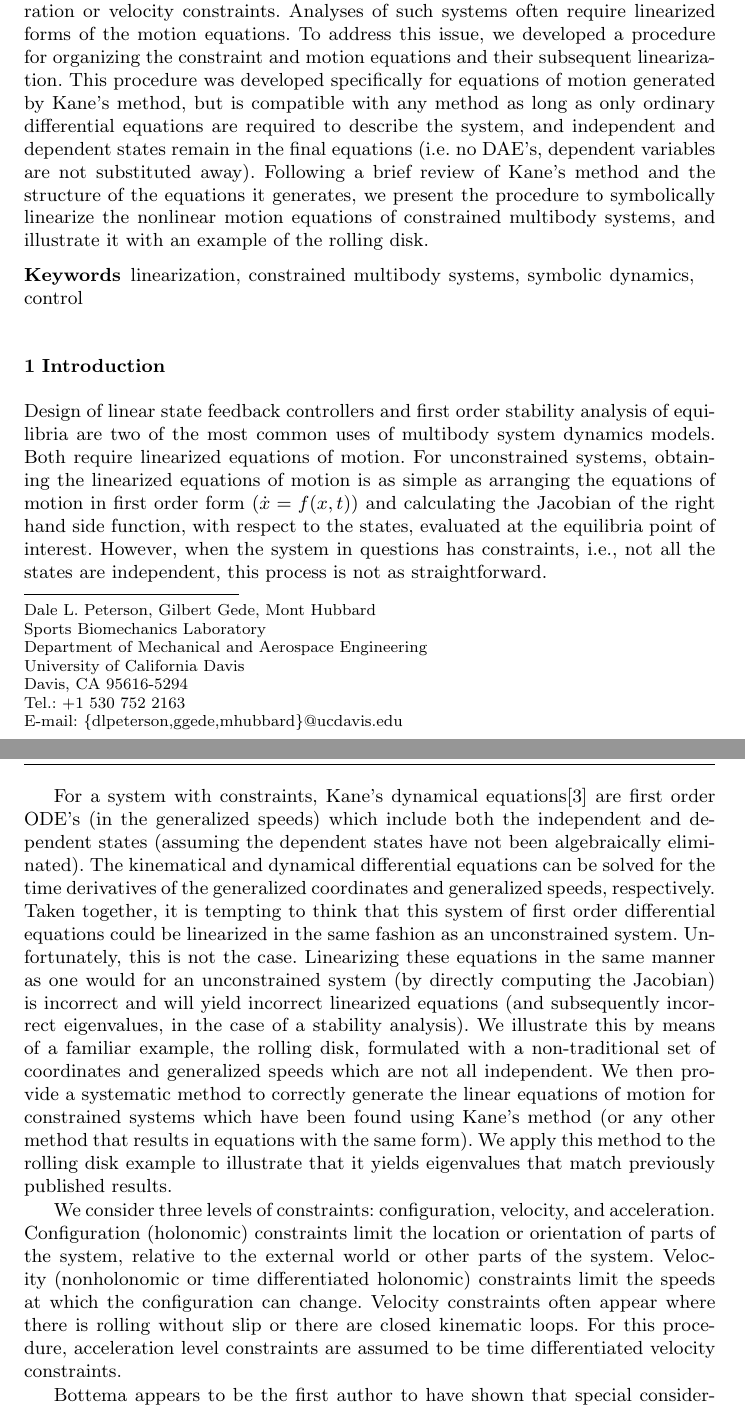
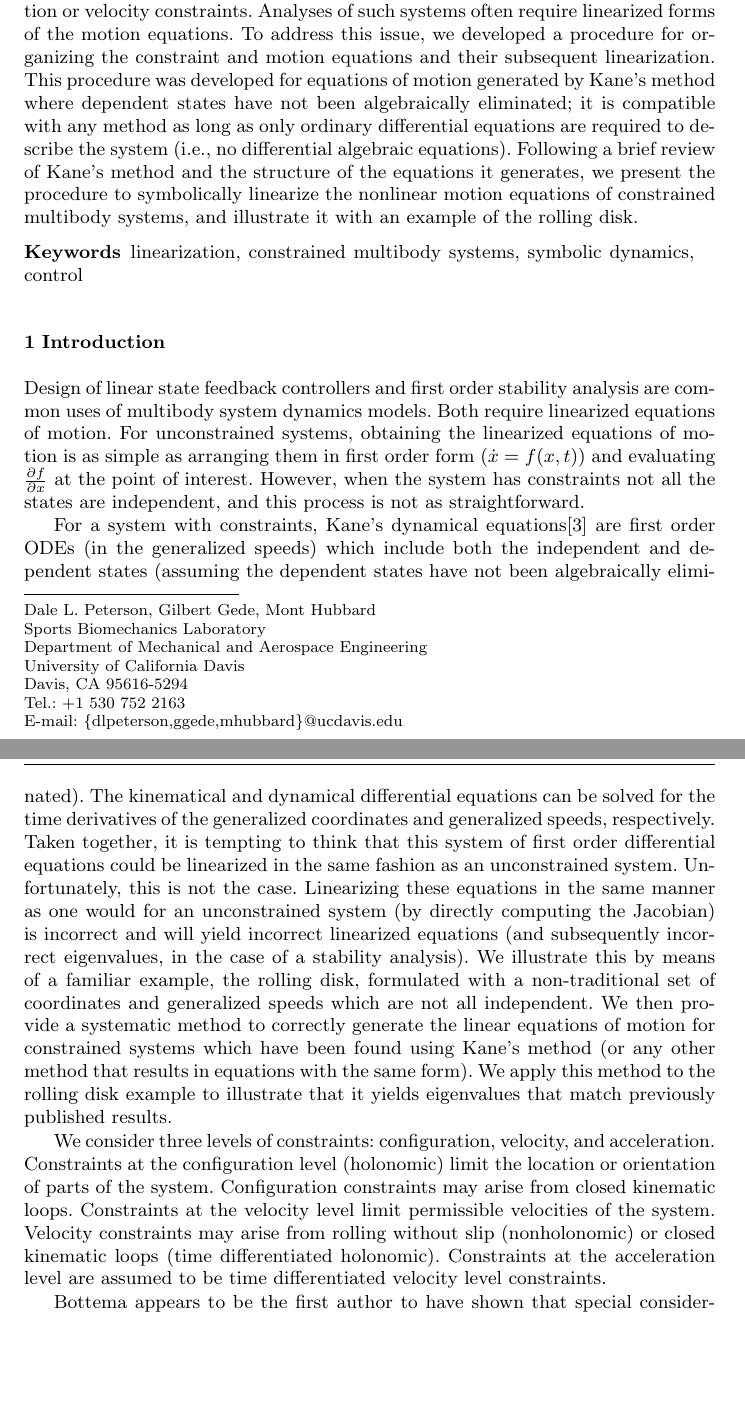
Before and after one commit to hazelnusse/SympyMechanicsPaper, a LaTeX paper (PetersonGedeHubbard2012.tex): two parts of pages 1 and 2 of 20, joined at a grey line, cut so that both start at the same text, the shorter picture padded with empty space. Compiled offline with pdfLaTeX.

Commit message:
Implement changes based on reviewer 1 comments

```diff
--- a/PetersonGedeHubbard2012.tex
+++ b/PetersonGedeHubbard2012.tex
@@ -39,11 +36,10 @@ equations.
 % Task
 To address this issue, we developed a procedure for organizing the constraint
 and motion equations and their subsequent linearization.  This procedure was
-developed specifically for equations of motion generated by Kane's method, but
-is compatible with any method as long as only ordinary differential equations
-are required to describe the system, and independent and dependent states
-remain in the final equations (i.e. no DAE's, dependent variables are not
-substituted away).
+developed for equations of motion generated by Kane's method where dependent
+states have not been algebraically eliminated; it is compatible with any method
+as long as only ordinary differential equations are required to describe the
+system (i.e., no differential algebraic equations).
 % Object of the document
 Following a brief review of Kane's method and the structure of the equations it
 generates, we present the procedure to symbolically linearize the nonlinear
@@ -56,17 +52,15 @@ example of the rolling disk.
 \section{Introduction}
 \label{sec:intro}
 Design of linear state feedback controllers and first order stability analysis
-of equilibria are two of the most common uses of multibody system dynamics
-models. Both require linearized equations of motion. For unconstrained systems,
-obtaining the linearized equations of motion is as simple as arranging the
-equations of motion in first order form ($\dot{x} = f(x, t)$) and calculating
-the Jacobian of the right hand side function, with respect to the states,
-evaluated at the equilibria point of interest.  However, when the system in
-questions has constraints, i.e., not all the states are independent, this
-process is not as straightforward.
+are common uses of multibody system dynamics models. Both require linearized
+equations of motion. For unconstrained systems, obtaining the linearized
+equations of motion is as simple as arranging them  in first order form
+($\dot{x} = f(x, t)$) and evaluating $\frac{\partial f}{\partial x}}$ at the
+point of interest.  However, when the system has constraints not all the states
+are independent, and this process is not as straightforward.
 
 For a system with constraints, Kane's dynamical equations\cite{Kane1985} are
-first order ODE's (in the generalized speeds) which include both the
+first order ODEs (in the generalized speeds) which include both the
 independent and dependent states (assuming the dependent states have not been
 algebraically eliminated). The kinematical and dynamical differential equations
 can be solved for the time derivatives of the generalized coordinates and
@@ -86,13 +80,13 @@ the rolling disk example to illustrate that it yields eigenvalues that match
 previously published results.
 
 We consider three levels of constraints: configuration, velocity, and
-acceleration. Configuration (holonomic) constraints limit the location or
-orientation of parts of the system, relative to the external world or other
-parts of the system. Velocity (nonholonomic or time differentiated holonomic)
-constraints limit the speeds at which the configuration can change.
-Velocity constraints often appear where there is rolling without slip or there
-are closed kinematic loops. For this procedure, acceleration level constraints
-are assumed to be time differentiated velocity constraints.
+acceleration. Constraints at the configuration level (holonomic) limit the
+location or orientation of parts of the system. Configuration constraints may
+arise from closed kinematic loops. Constraints at the velocity level limit
+permissible velocities of the system. Velocity constraints may arise from
+rolling without slip (nonholonomic) or closed kinematic loops (time
+differentiated holonomic).  Constraints at the acceleration level are assumed
+to be time differentiated velocity level constraints.
 
 % TODO: Improve literature review.
 Bottema appears to be the first author to have shown that special
```
Also changed, not shown: PetersonGedeHubbard2012.tex (63 more changed lines).
